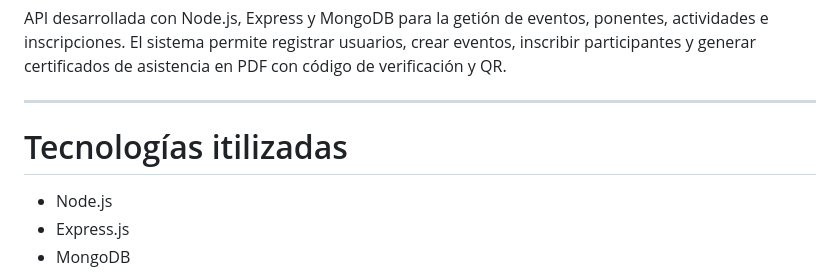
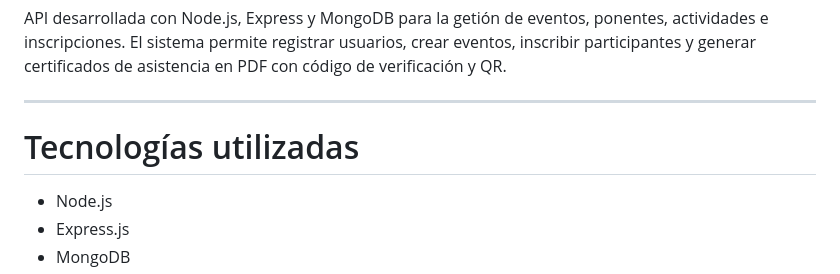
Before and after one commit to AngelGarcia18-cmd/sistema-reservas-api, a Markdown page: README.md, the part around one of its changes. Drawn GitHub-style.

```diff
--- a/README.md
+++ b/README.md
@@ -5,7 +5,7 @@ El sistema permite registrar usuarios, crear eventos, inscribir participantes y
 
 ---
 
-# Tecnologías itilizadas
+# Tecnologías utilizadas
 
 - Node.js
 - Express.js
```
Also changed, not shown: other parts of README.md (+1 -0 lines).
